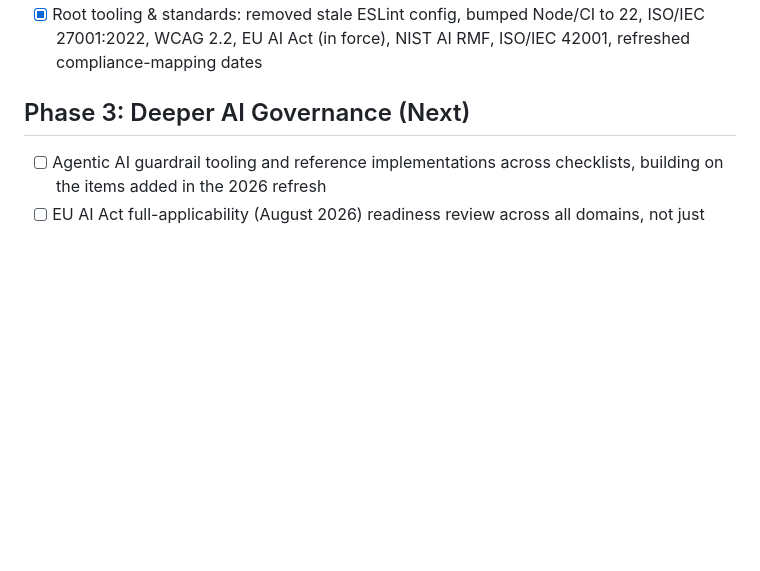
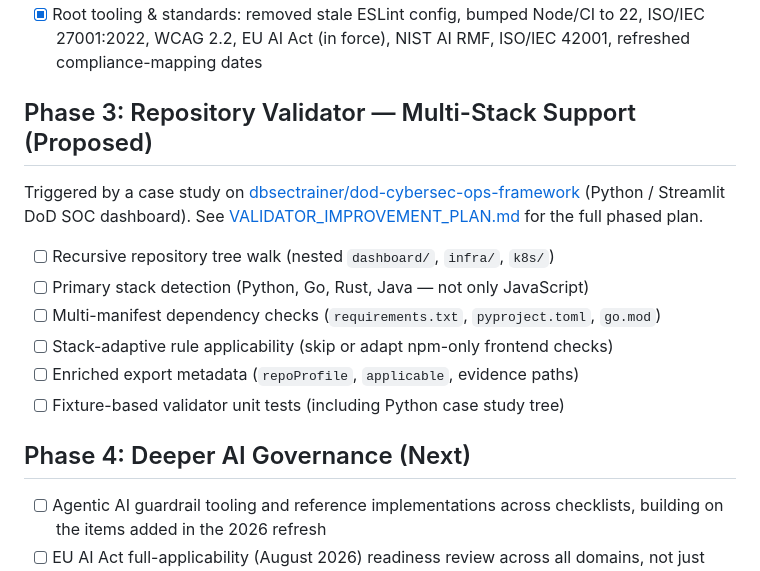
Before and after one commit to dbsectrainer/enterprise-grade-checklists, a Markdown page: docs/ROADMAP.md, the part around the change. Rendered like a GitHub page; blank space fills up the shorter version.

```diff
--- a/docs/ROADMAP.md
+++ b/docs/ROADMAP.md
@@ -73,7 +73,22 @@ rewrite. See [CHANGELOG.md](CHANGELOG.md) for the full itemized list.
       Node/CI to 22, ISO/IEC 27001:2022, WCAG 2.2, EU AI Act (in force),
       NIST AI RMF, ISO/IEC 42001, refreshed compliance-mapping dates
 
-## Phase 3: Deeper AI Governance (Next)
+## Phase 3: Repository Validator — Multi-Stack Support (Proposed)
+
+Triggered by a case study on
+[dbsectrainer/dod-cybersec-ops-framework](https://github.com/dbsectrainer/dod-cybersec-ops-framework)
+(Python / Streamlit DoD SOC dashboard). See
+[VALIDATOR_IMPROVEMENT_PLAN.md](VALIDATOR_IMPROVEMENT_PLAN.md) for the full
+phased plan.
+
+- [ ] Recursive repository tree walk (nested `dashboard/`, `infra/`, `k8s/`)
+- [ ] Primary stack detection (Python, Go, Rust, Java — not only JavaScript)
+- [ ] Multi-manifest dependency checks (`requirements.txt`, `pyproject.toml`, `go.mod`)
+- [ ] Stack-adaptive rule applicability (skip or adapt npm-only frontend checks)
+- [ ] Enriched export metadata (`repoProfile`, `applicable`, evidence paths)
+- [ ] Fixture-based validator unit tests (including Python case study tree)
+
+## Phase 4: Deeper AI Governance (Next)
 
 - [ ] Agentic AI guardrail tooling and reference implementations across
       checklists, building on the items added in the 2026 refresh
```
Also changed, not shown: docs/VALIDATOR_IMPROVEMENT_PLAN.md (added, +283 -0 lines).
